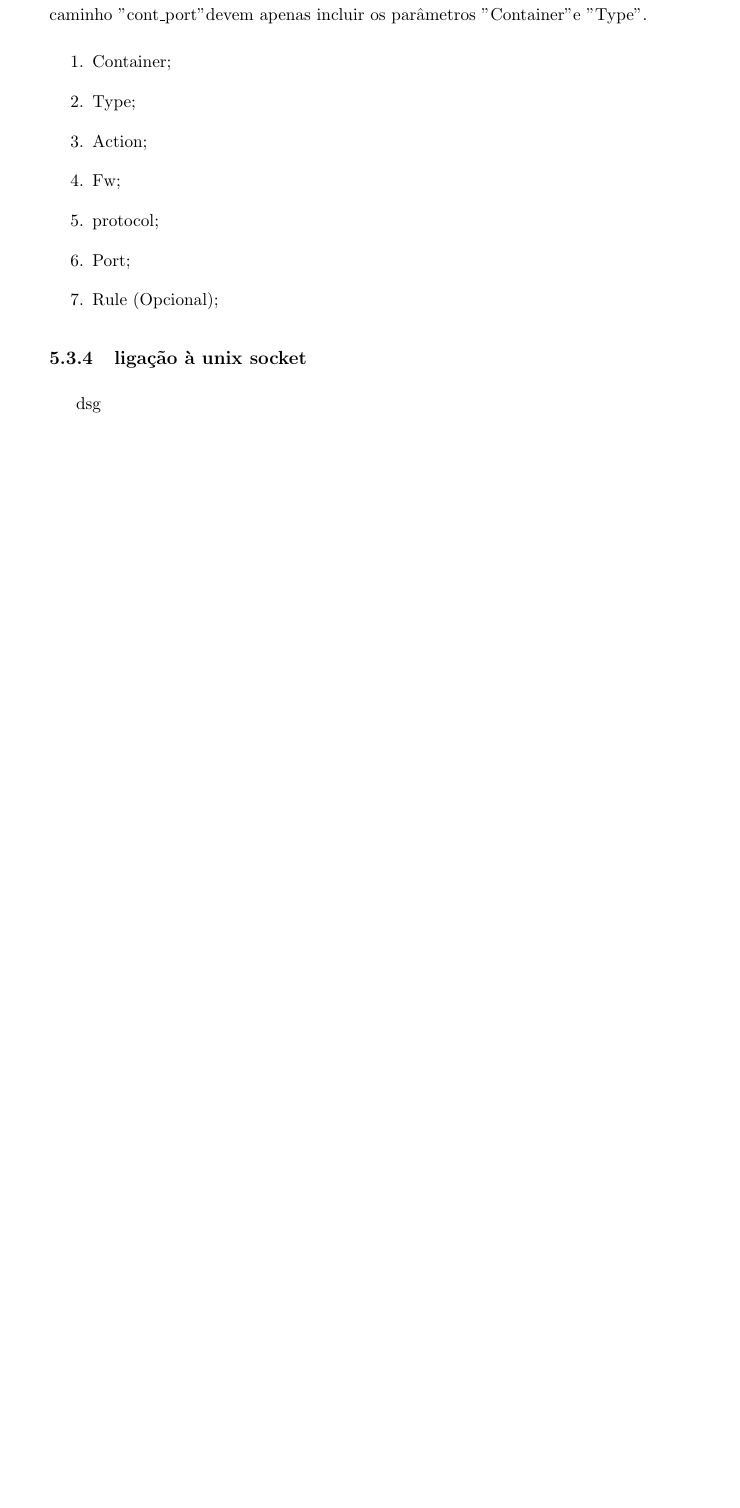
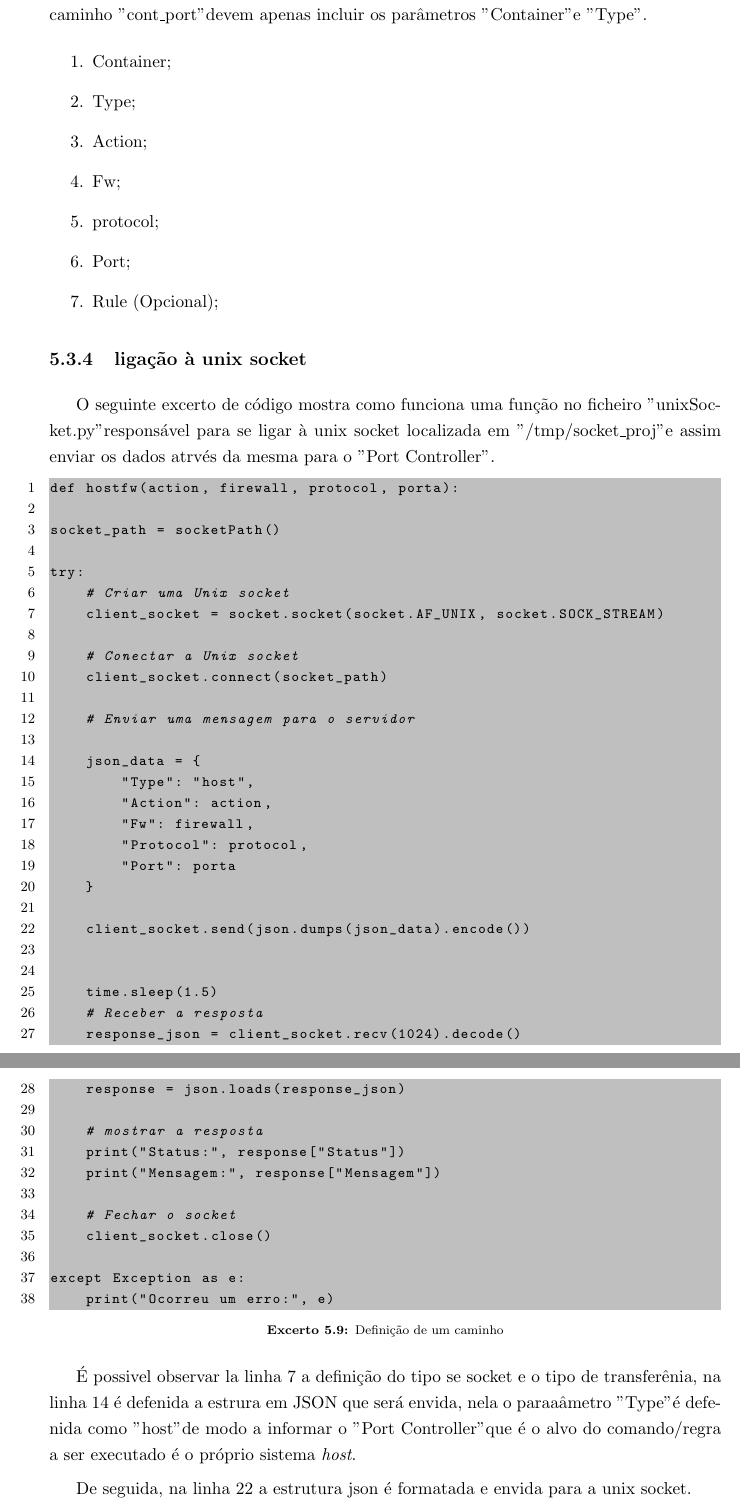
Before and after one commit to nvn0/relatorio, a LaTeX document (main.tex, which reads 40-Experiments.tex): part of page 48 of 57 before the commit and two parts of pages 48 and 49 of 58 after it, the two joined at a grey line, cut so that both start at the same text, the shorter picture padded with empty space. Compiled offline with pdfLaTeX.

Commit message:
conteudo sobre das experiencias

```diff
--- a/40-Experiments.tex
+++ b/40-Experiments.tex
@@ -519,9 +519,61 @@ devem apenas incluir os parâmetros "Container" e "Type".
 
 \subsection{ligação à unix socket}
 
-dsg
+O seguinte excerto de código mostra como funciona uma função no ficheiro "unixSocket.py" responsável
+para se ligar à unix socket localizada em "/tmp/socket\_proj" e assim enviar os dados atrvés da mesma
+para o "Port Controller".
+
+\begin{lstlisting}[language=Bash, caption={Definição de um caminho}]
+def hostfw(action, firewall, protocol, porta):
+
+socket_path = socketPath()
+
+try:
+    # Criar uma Unix socket
+    client_socket = socket.socket(socket.AF_UNIX, socket.SOCK_STREAM)
+
+    # Conectar a Unix socket
+    client_socket.connect(socket_path)
+
+    # Enviar uma mensagem para o servidor
+
+    json_data = {
+        "Type": "host",
+        "Action": action,
+        "Fw": firewall,
+        "Protocol": protocol,
+        "Port": porta
+    }
+
+    client_socket.send(json.dumps(json_data).encode())
 
 
+    time.sleep(1.5)
+    # Receber a resposta
+    response_json = client_socket.recv(1024).decode()
+    response = json.loads(response_json)
+
+    # mostrar a resposta
+    print("Status:", response["Status"])
+    print("Mensagem:", response["Mensagem"])
+
+    # Fechar o socket
+    client_socket.close()
+
+except Exception as e:
+    print("Ocorreu um erro:", e)
+\end{lstlisting}
+
+
+É possivel observar la linha 7 a definição do tipo se socket e o tipo de transferênia,
+na linha 14 é defenida a estrura em JSON que será envida, nela o paraaâmetro "Type" é
+defenida como "host" de modo a informar o "Port Controller" que é o alvo do comando/regra a ser
+executado é o próprio sistema \textit{host}.
+
+De seguida, na linha 22 a estrutura json é formatada e envida para a unix socket.
+
+O código seguinte é responsável por receber a resposta do "Port Controller", por fim, a conexão
+é com a unix socket é fechada na linha 35.
 
 
 
```
Also changed, not shown: 16 other files.
